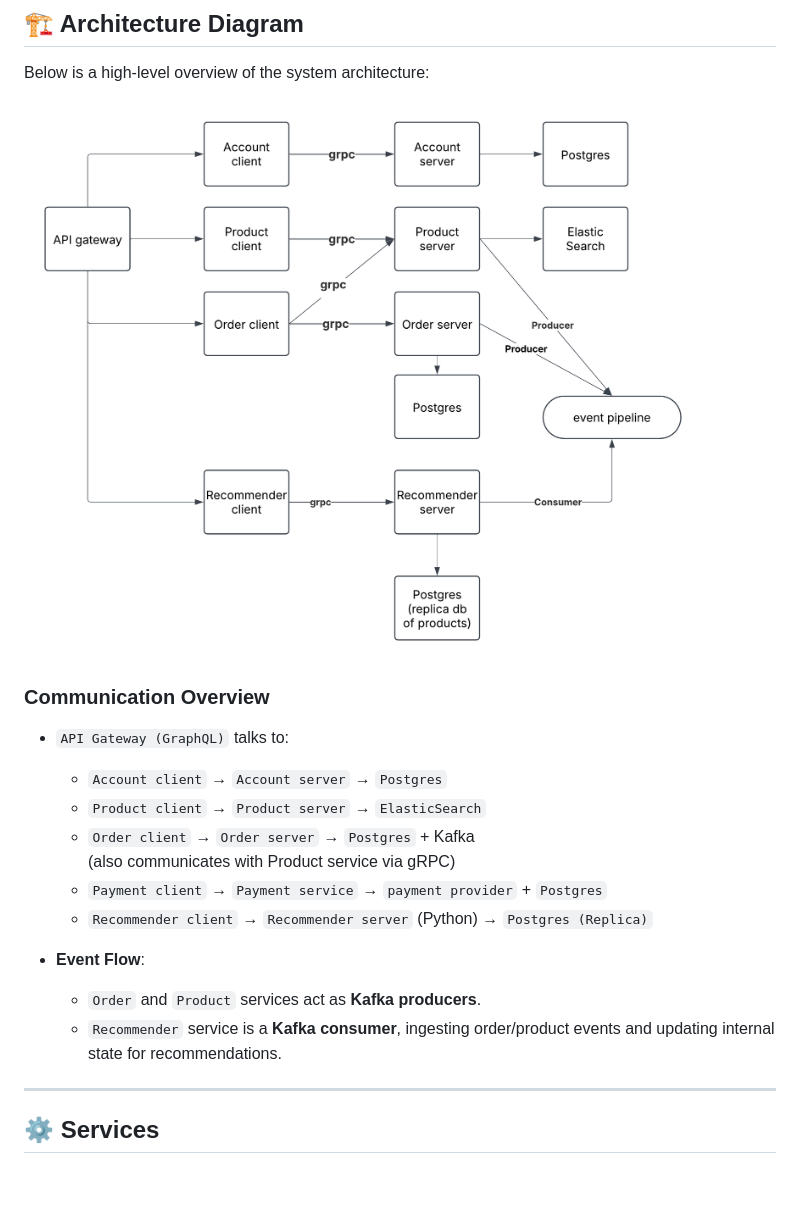
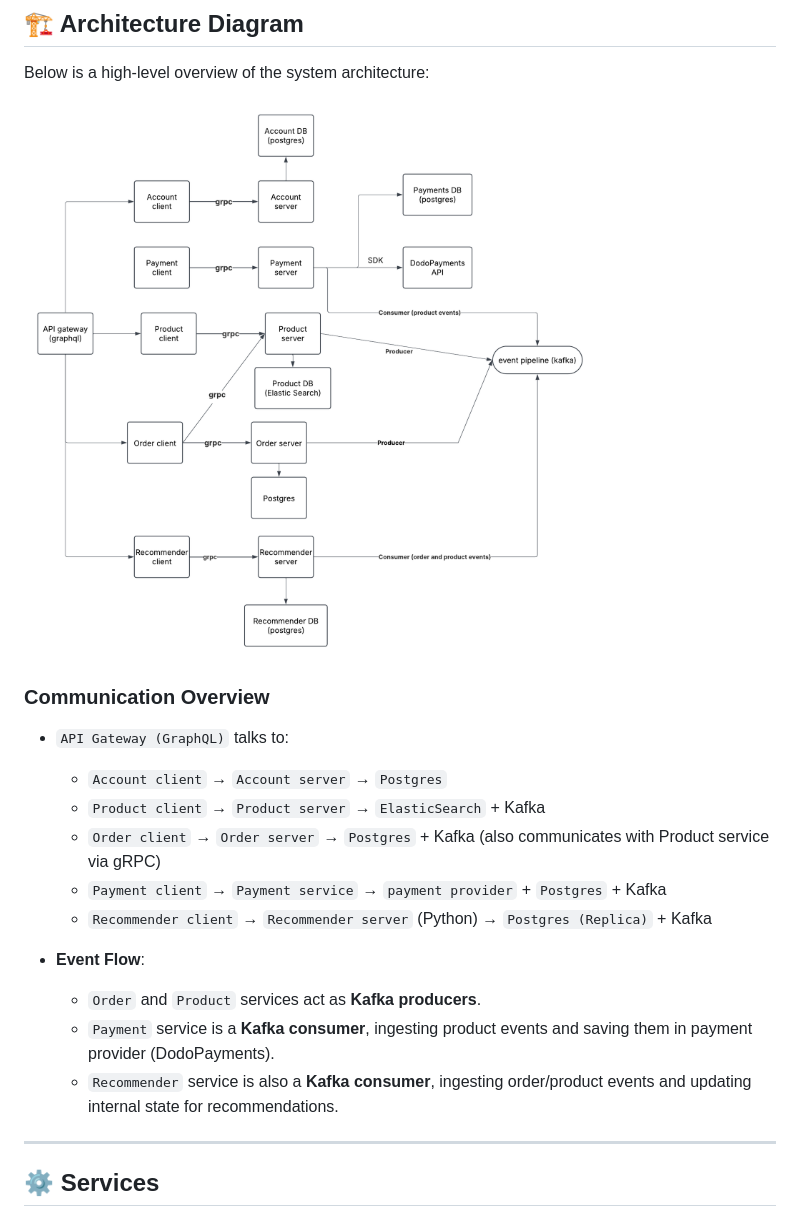
Before and after one commit to rakyma0228/microservice-ecommerce, a Markdown page: README.md, the part around the change. Drawn GitHub-style; pictures changed too: design.png; blank space fills up the shorter version.

```diff
--- a/README.md
+++ b/README.md
@@ -47,15 +47,16 @@ Below is a high-level overview of the system architecture:
 
 - `API Gateway (GraphQL)` talks to:
     - `Account client` → `Account server` → `Postgres`
-    - `Product client` → `Product server` → `ElasticSearch`
+    - `Product client` → `Product server` → `ElasticSearch` + Kafka
     - `Order client` → `Order server` → `Postgres` + Kafka
       (also communicates with Product service via gRPC)
-    - `Payment client` → `Payment service` → `payment provider` + `Postgres`
-    - `Recommender client` → `Recommender server` (Python) → `Postgres (Replica)`
+    - `Payment client` → `Payment service` → `payment provider` + `Postgres` + Kafka
+    - `Recommender client` → `Recommender server` (Python) → `Postgres (Replica)` + Kafka
 
 - **Event Flow**:
     - `Order` and `Product` services act as **Kafka producers**.
-    - `Recommender` service is a **Kafka consumer**, ingesting order/product events and updating internal state for recommendations.
+    - `Payment` service is a **Kafka consumer**, ingesting product events and saving them in payment provider (DodoPayments).
+    - `Recommender` service is also a **Kafka consumer**, ingesting order/product events and updating internal state for recommendations.
 
 ---
 
```
